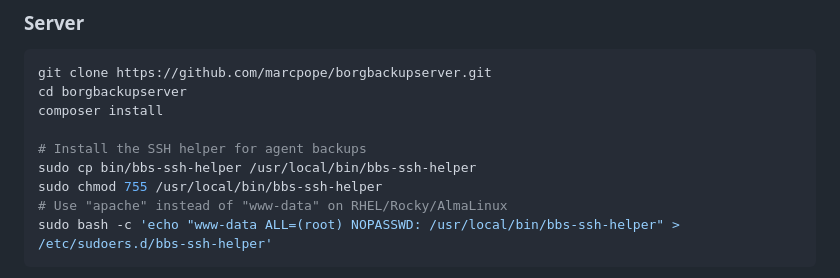
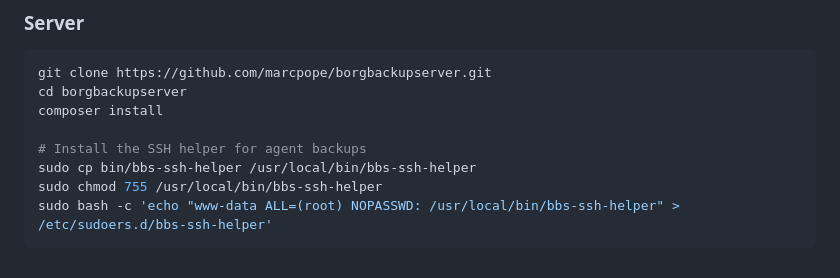
Before and after one commit to birhantprkc/borgbackupserver, a Markdown page: README.md, the part around the change. Rendered like a GitHub page.

````diff
--- a/README.md
+++ b/README.md
@@ -41,7 +41,6 @@ composer install
 # Install the SSH helper for agent backups
 sudo cp bin/bbs-ssh-helper /usr/local/bin/bbs-ssh-helper
 sudo chmod 755 /usr/local/bin/bbs-ssh-helper
-# Use "apache" instead of "www-data" on RHEL/Rocky/AlmaLinux
 sudo bash -c 'echo "www-data ALL=(root) NOPASSWD: /usr/local/bin/bbs-ssh-helper" > /etc/sudoers.d/bbs-ssh-helper'
 ```
 
````
Also changed, not shown: docs/AGENT.md (+0 -1 lines), docs/INSTALL.md (+50 -131 lines).
